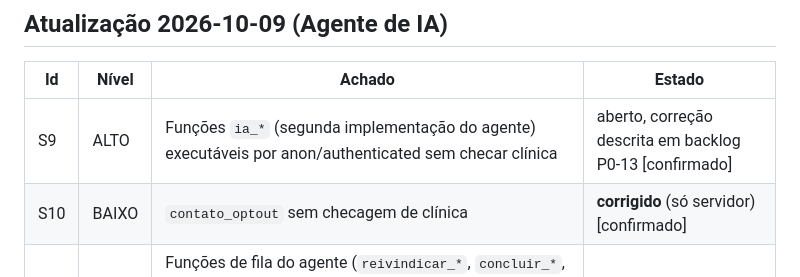
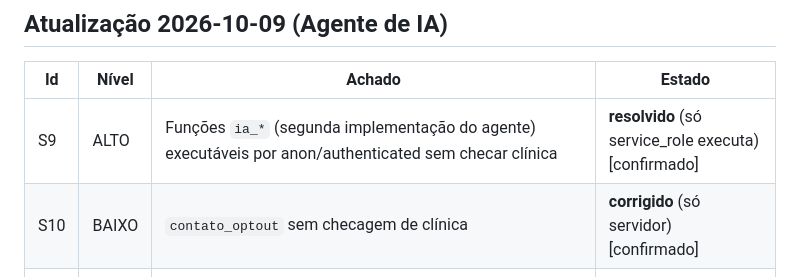
Before and after one commit to kevinrlemann/Salute2.0, a Markdown page: docs/security.md, the part around the change. Rendered like a GitHub page.

```diff
--- a/docs/security.md
+++ b/docs/security.md
@@ -243,6 +243,6 @@ limite baixo de envios por hora e é feito para teste. [inferido: SMTP não conf
 
 | Id | Nível | Achado | Estado |
 |---|---|---|---|
-| S9 | ALTO | Funções `ia_*` (segunda implementação do agente) executáveis por anon/authenticated sem checar clínica | aberto, correção descrita em backlog P0-13 [confirmado] |
+| S9 | ALTO | Funções `ia_*` (segunda implementação do agente) executáveis por anon/authenticated sem checar clínica | **resolvido** (só service_role executa) [confirmado] |
 | S10 | BAIXO | `contato_optout` sem checagem de clínica | **corrigido** (só servidor) [confirmado] |
 | — | — | Funções de fila do agente (`reivindicar_*`, `concluir_*`, `registrar_webhook`) recusam quem não é `service_role`; as tabelas novas só permitem leitura pela própria clínica | [confirmado pelos testes 38/38] |
```
Also changed, not shown: docs/backlog.md (+5 -0 lines).
